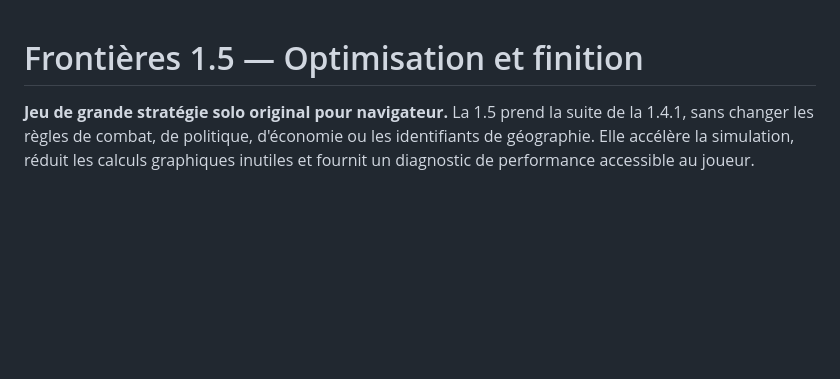
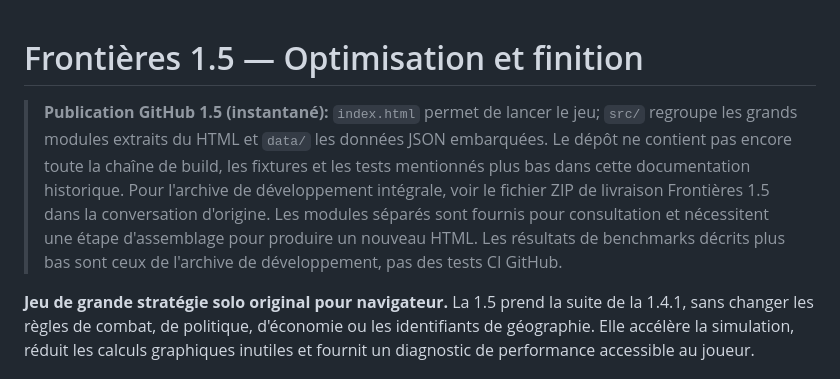
Before and after one commit to PdB333/frontieres-grand-strategy, a Markdown page: README.md, the part around the change. Drawn GitHub-style; blank space fills up the shorter version.

Commit message:
docs: clarify GitHub snapshot contents and build status

```diff
--- a/README.md
+++ b/README.md
@@ -1,4 +1,7 @@
 # Frontières 1.5 — Optimisation et finition
+
+> **Publication GitHub 1.5 (instantané):** `index.html` permet de lancer le jeu; `src/` regroupe les grands modules extraits du HTML et `data/` les données JSON embarquées. Le dépôt ne contient pas encore toute la chaîne de build, les fixtures et les tests mentionnés plus bas dans cette documentation historique. Pour l'archive de développement intégrale, voir le fichier ZIP de livraison Frontières 1.5 dans la conversation d'origine. Les modules séparés sont fournis pour consultation et nécessitent une étape d'assemblage pour produire un nouveau HTML. Les résultats de benchmarks décrits plus bas sont ceux de l'archive de développement, pas des tests CI GitHub.
+
 
 **Jeu de grande stratégie solo original pour navigateur.** La 1.5 prend la suite de la 1.4.1, sans changer les règles de combat, de politique, d'économie ou les identifiants de géographie. Elle accélère la simulation, réduit les calculs graphiques inutiles et fournit un diagnostic de performance accessible au joueur.
 
```
